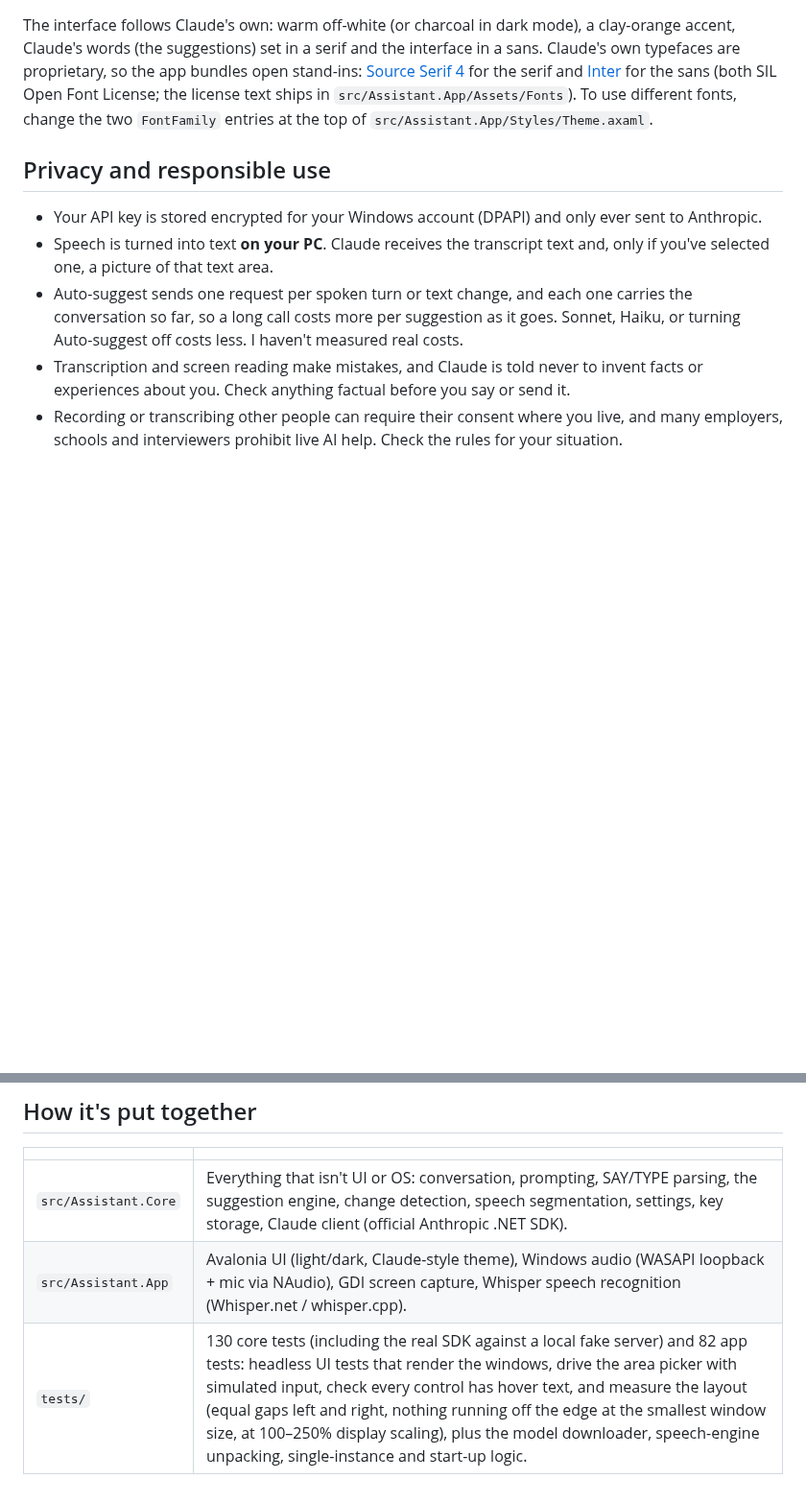
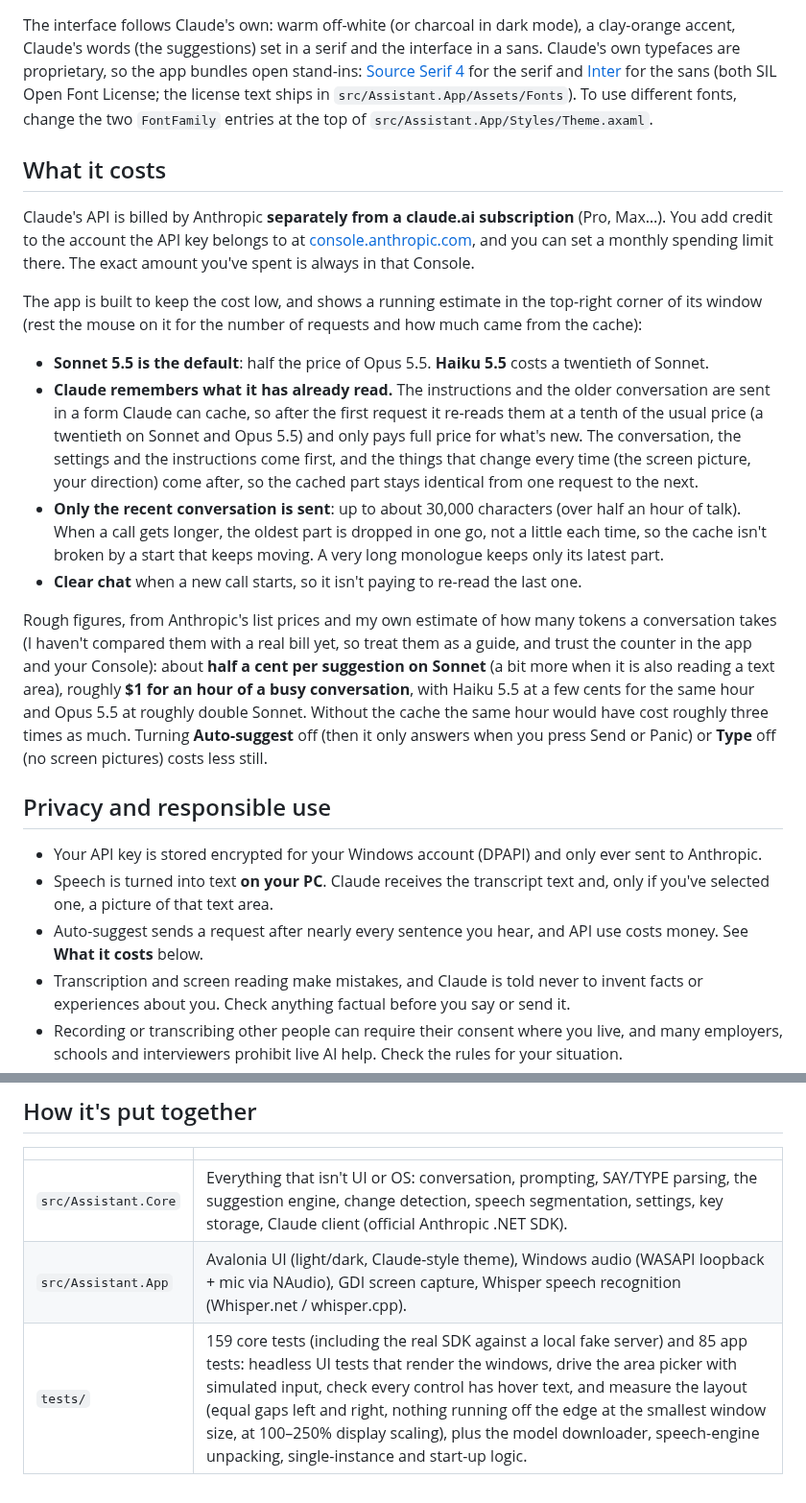
Before and after one commit to CS92604/CueLight, a Markdown page: README.md, 2 parts joined by grey strips. Shown at 96% size. GitHub-like rendering; blank space fills up the shorter version.

```diff
--- a/README.md
+++ b/README.md
@@ -102,14 +102,41 @@ Claude's own typefaces are proprietary, so the app bundles open stand-ins:
 ships in `src/Assistant.App/Assets/Fonts`). To use different fonts, change the two
 `FontFamily` entries at the top of `src/Assistant.App/Styles/Theme.axaml`.
 
+## What it costs
+
+Claude's API is billed by Anthropic **separately from a claude.ai subscription** (Pro, Max…). You add
+credit to the account the API key belongs to at [console.anthropic.com](https://console.anthropic.com),
+and you can set a monthly spending limit there. The exact amount you've spent is always in that Console.
+
+The app is built to keep the cost low, and shows a running estimate in the top-right corner of its
+window (rest the mouse on it for the number of requests and how much came from the cache):
+
+- **Sonnet 5.5 is the default**: half the price of Opus 5.5. **Haiku 5.5** costs a twentieth of Sonnet.
+- **Claude remembers what it has already read.** The instructions and the older conversation are sent
+  in a form Claude can cache, so after the first request it re-reads them at a tenth of the usual price
+  (a twentieth on Sonnet and Opus 5.5) and only pays full price for what's new. The conversation, the
+  settings and the instructions come first, and the things that change every time (the screen picture,
+  your direction) come after, so the cached part stays identical from one request to the next.
+- **Only the recent conversation is sent**: up to about 30,000 characters (over half an hour of talk).
+  When a call gets longer, the oldest part is dropped in one go, not a little each time, so the cache
+  isn't broken by a start that keeps moving. A very long monologue keeps only its latest part.
+- **Clear chat** when a new call starts, so it isn't paying to re-read the last one.
+
+Rough figures, from Anthropic's list prices and my own estimate of how many tokens a conversation
+takes (I haven't compared them with a real bill yet, so treat them as a guide, and trust the counter
+in the app and your Console): about **half a cent per suggestion on Sonnet** (a bit more when it
+is also reading a text area), roughly **$1 for an hour of a busy conversation**, with Haiku 5.5 at a
+few cents for the same hour and Opus 5.5 at roughly double Sonnet. Without the cache the same hour
+would have cost roughly three times as much. Turning **Auto-suggest** off (then it only answers when you
+press Send or Panic) or **Type** off (no screen pictures) costs less still.
+
 ## Privacy and responsible use
 
 - Your API key is stored encrypted for your Windows account (DPAPI) and only ever sent to Anthropic.
 - Speech is turned into text **on your PC**. Claude receives the transcript text and, only
   if you've selected one, a picture of that text area.
-- Auto-suggest sends one request per spoken turn or text change, and each one carries the
-  conversation so far, so a long call costs more per suggestion as it goes. Sonnet, Haiku, or
-  turning Auto-suggest off costs less. I haven't measured real costs.
+- Auto-suggest sends a request after nearly every sentence you hear, and API use costs money.
+  See **What it costs** below.
 - Transcription and screen reading make mistakes, and Claude is told never to invent facts or
   experiences about you. Check anything factual before you say or send it.
 - Recording or transcribing other people can require their consent where you live, and many
@@ -171,4 +198,4 @@ Pushing a tag like `v0.2.0` (or running the workflow by hand with a tag) also pu
 |---|---|
 | `src/Assistant.Core` | Everything that isn't UI or OS: conversation, prompting, SAY/TYPE parsing, the suggestion engine, change detection, speech segmentation, settings, key storage, Claude client (official Anthropic .NET SDK). |
 | `src/Assistant.App` | Avalonia UI (light/dark, Claude-style theme), Windows audio (WASAPI loopback + mic via NAudio), GDI screen capture, Whisper speech recognition (Whisper.net / whisper.cpp). |
-| `tests/` | 130 core tests (including the real SDK against a local fake server) and 82 app tests: headless UI tests that render the windows, drive the area picker with simulated input, check every control has hover text, and measure the layout (equal gaps left and right, nothing running off the edge at the smallest window size, at 100–250% display scaling), plus the model downloader, speech-engine unpacking, single-instance and start-up logic. |
+| `tests/` | 159 core tests (including the real SDK against a local fake server) and 85 app tests: headless UI tests that render the windows, drive the area picker with simulated input, check every control has hover text, and measure the layout (equal gaps left and right, nothing running off the edge at the smallest window size, at 100–250% display scaling), plus the model downloader, speech-engine unpacking, single-instance and start-up logic. |
```
Also changed, not shown: other parts of README.md (+1 -1 lines), docs/main-suggestions-dark.png, docs/main-suggestions-light.png, docs/welcome-light.png, 16 other files.
